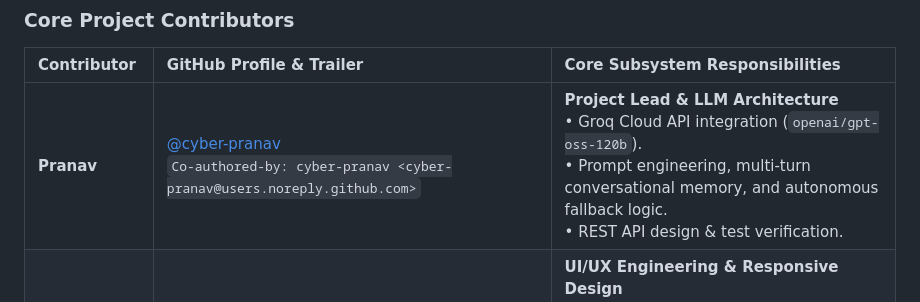
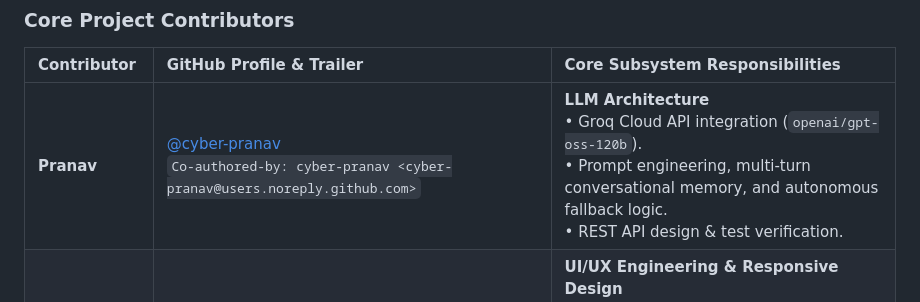
Before and after one commit to naishal988/Civicshield-IDT-Project, a Markdown page: README.md, the part around the change. GitHub-like rendering.

```diff
--- a/README.md
+++ b/README.md
@@ -438,7 +438,7 @@ This project was conceived, designed, and engineered as an **Interdisciplinary T
 
 | Contributor | GitHub Profile & Trailer | Core Subsystem Responsibilities |
 | :--- | :--- | :--- |
-| **Pranav** | [@cyber-pranav](https://github.com/cyber-pranav)<br>`Co-authored-by: cyber-pranav <cyber-pranav@users.noreply.github.com>` | **Project Lead & LLM Architecture**<br>• Groq Cloud API integration (`openai/gpt-oss-120b`).<br>• Prompt engineering, multi-turn conversational memory, and autonomous fallback logic.<br>• REST API design & test verification. |
+| **Pranav** | [@cyber-pranav](https://github.com/cyber-pranav)<br>`Co-authored-by: cyber-pranav <cyber-pranav@users.noreply.github.com>` | **LLM Architecture**<br>• Groq Cloud API integration (`openai/gpt-oss-120b`).<br>• Prompt engineering, multi-turn conversational memory, and autonomous fallback logic.<br>• REST API design & test verification. |
 | **Diya Patel** | [@diyap2997-sketch](https://github.com/diyap2997-sketch)<br>`Co-authored-by: Diya Patel <diyap2997-sketch@users.noreply.github.com>` | **UI/UX Engineering & Responsive Design**<br>• Glassmorphic dark design system and typography.<br>• Responsive layout across mobile, tablet, and desktop views.<br>• Micro-animations, SVG risk score meter, and history drawer. |
 | **Krishsinh Raj** | [@Krishsinh-Raj-007](https://github.com/Krishsinh-Raj-007)<br>`Co-authored-by: Krishsinh-Raj-007 <Krishsinh-Raj-007@users.noreply.github.com>` | **Cybersecurity & Heuristic Rule Engine**<br>• Digital arrest & parcel scam threat taxonomy design.<br>• Government typosquatting & lookalike phishing domain algorithms.<br>• Personal UPI VPA detection and threat scoring matrix. |
 | **Ansh Dohare** | [@urxansh](https://github.com/urxansh)<br>`Co-authored-by: Ansh Dohare <urxansh@users.noreply.github.com>` | **Computer Vision, OCR & System DevOps**<br>• Multi-pass PIL image pre-processing pipeline (contrast/binarization).<br>• PyPDF stream parser and Tesseract OCR integration.<br>• Docker containerization, healthchecks, and production hardening. |
```
